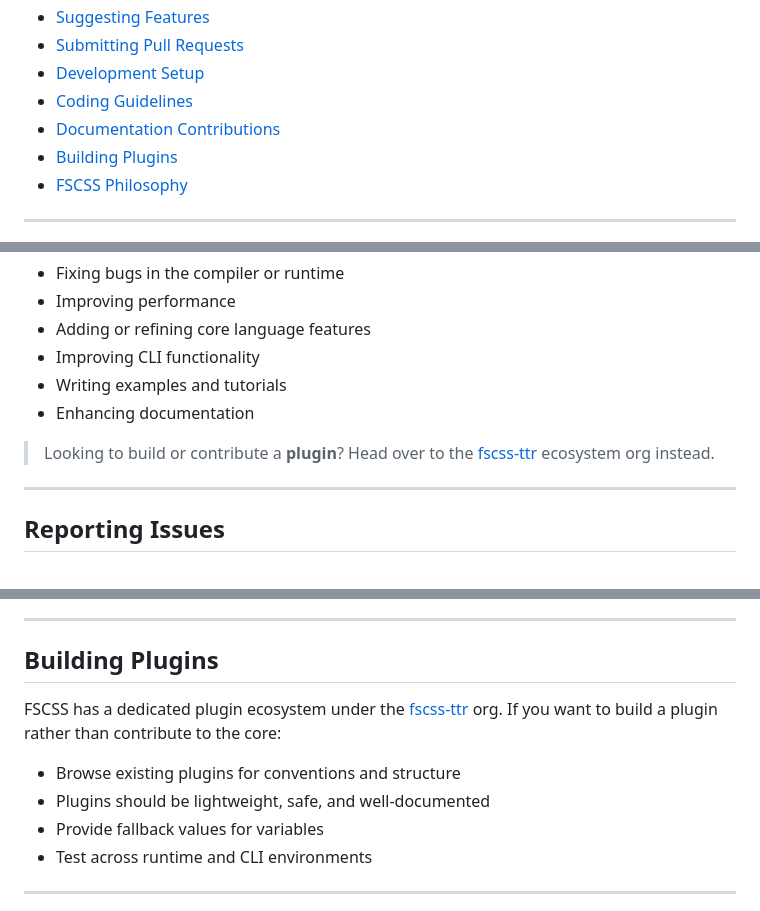
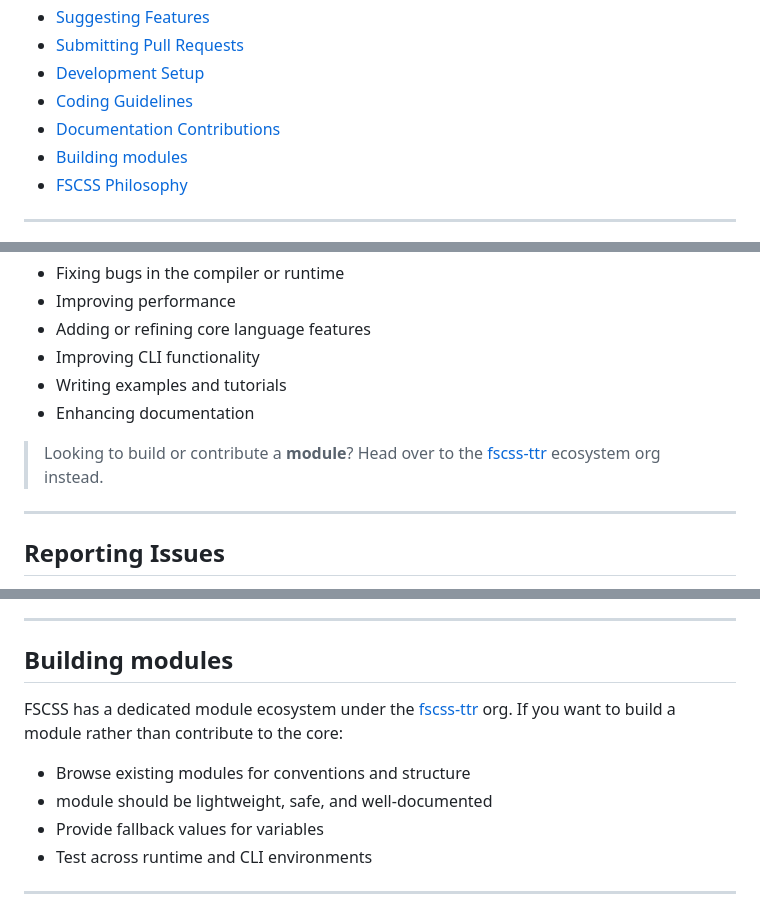
Before and after one commit to Figsh/xfscss, a Markdown page: CONTRIBUTING.md, 3 parts joined by grey strips. GitHub-like rendering.

Commit message:
Change 'Building Plugins' to 'Building Modules'
Updated terminology from 'Plugins' to 'Modules' throughout the document for consistency.

```diff
--- a/CONTRIBUTING.md
+++ b/CONTRIBUTING.md
@@ -20,7 +20,7 @@ Thank you for your interest in contributing to [FSCSS](https://www.npmjs.com/pac
 - [Development Setup](#development-setup)
 - [Coding Guidelines](#coding-guidelines)
 - [Documentation Contributions](#documentation-contributions)
-- [Building Plugins](#building-plugins)
+- [Building modules](#building-modules)
 - [FSCSS Philosophy](#fscss-philosophy)
 
 ---
@@ -49,7 +49,7 @@ This repo is the **core FSCSS engine** — the compiler and runtime that powers
 - Writing examples and tutorials
 - Enhancing documentation
 
-> Looking to build or contribute a **plugin**? Head over to the [fscss-ttr](https://github.com/fscss-ttr) ecosystem org instead.
+> Looking to build or contribute a **module**? Head over to the [fscss-ttr](https://github.com/fscss-ttr) ecosystem org instead.
 
 ---
 
@@ -167,12 +167,12 @@ All documentation should be:
 
 ---
 
-## Building Plugins
+## Building modules
 
-FSCSS has a dedicated plugin ecosystem under the [fscss-ttr](https://github.com/fscss-ttr) org. If you want to build a plugin rather than contribute to the core:
+FSCSS has a dedicated module ecosystem under the [fscss-ttr](https://github.com/fscss-ttr) org. If you want to build a module rather than contribute to the core:
 
-- Browse existing plugins for conventions and structure
-- Plugins should be lightweight, safe, and well-documented
+- Browse existing modules for conventions and structure
+- module should be lightweight, safe, and well-documented
 - Provide fallback values for variables
 - Test across runtime and CLI environments
 
```
Also changed, not shown: other parts of CONTRIBUTING.md (+1 -1 lines).
